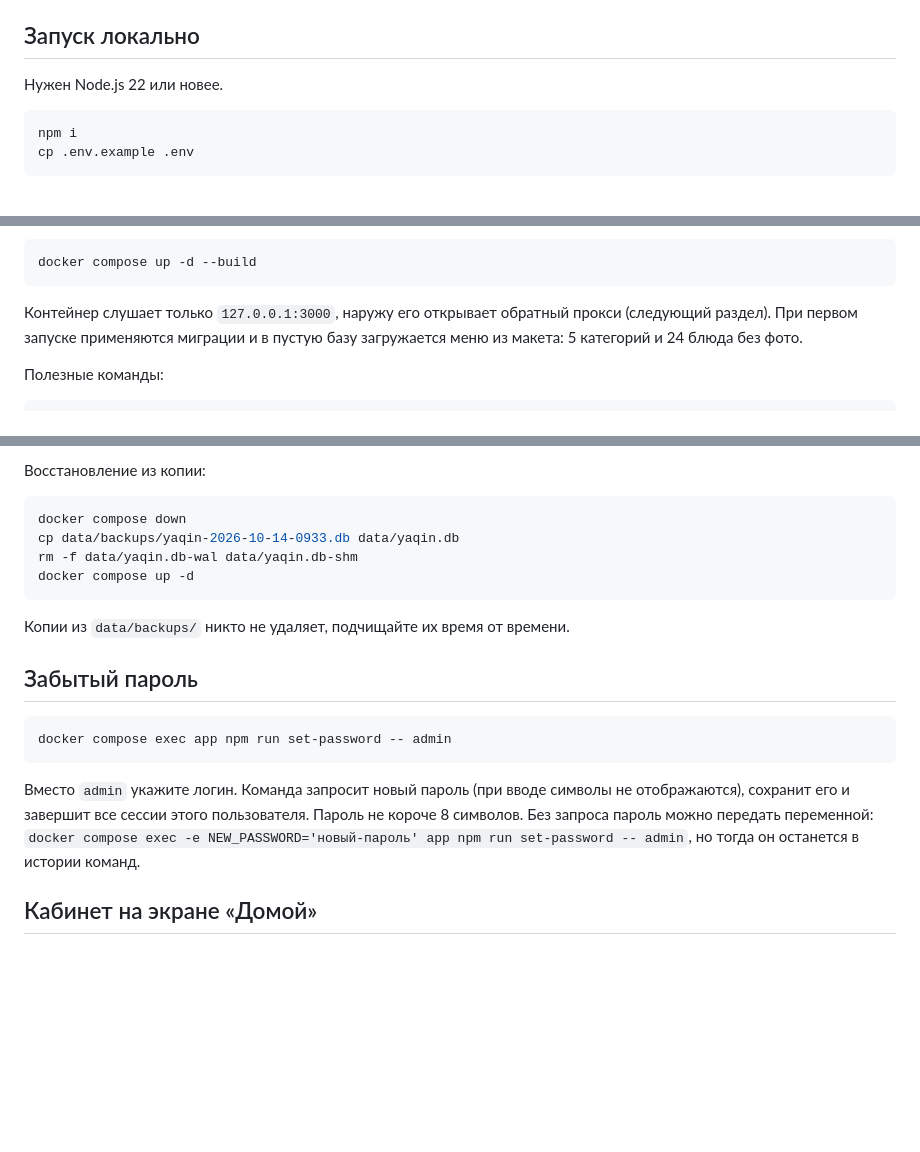
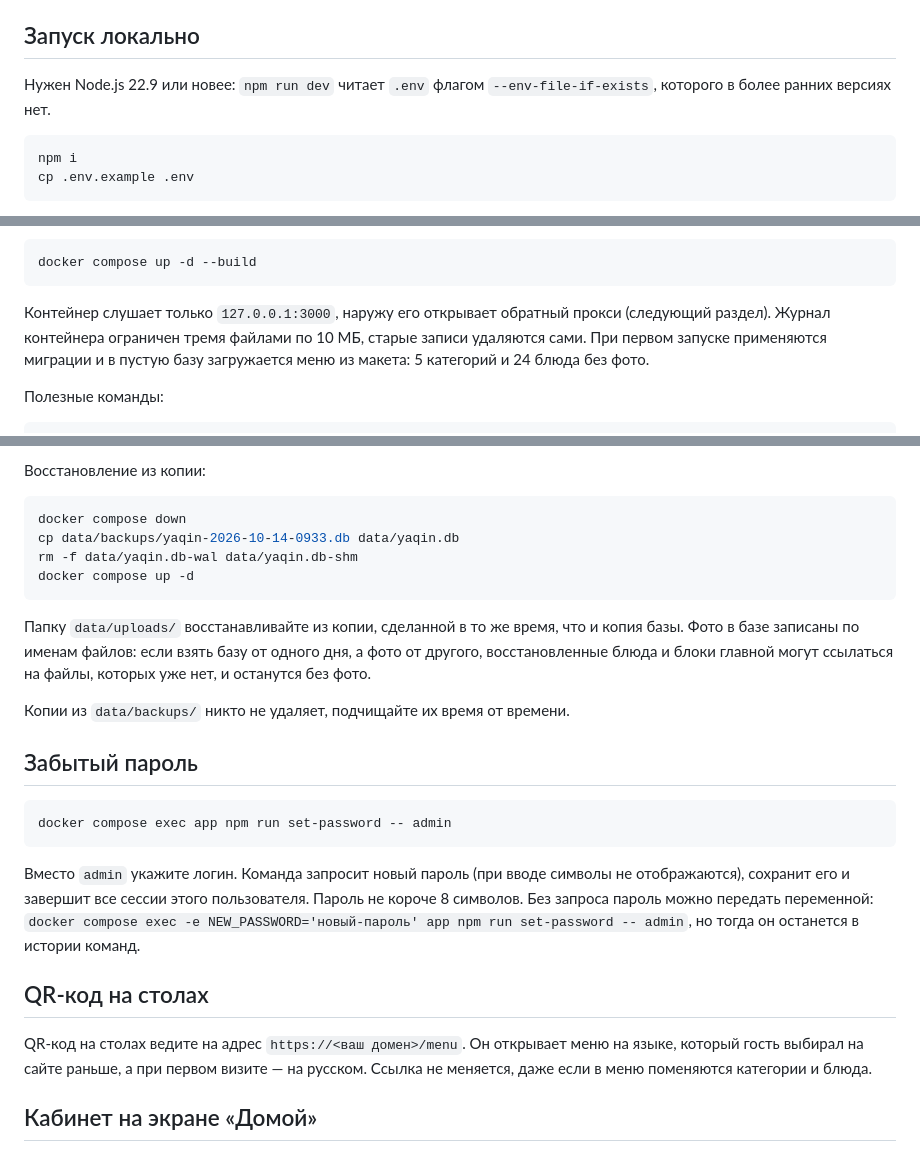
Before and after one commit to DeadMonstr/yaqingastro, a Markdown page: README.md, 3 parts joined by grey strips. GitHub-like rendering; blank space fills up the shorter version.

Commit message:
docs: QR code address, restoring uploads together with the database, Node 22.9, log rotation

````diff
--- a/README.md
+++ b/README.md
@@ -6,7 +6,7 @@ Node.js 22, Fastify, SQLite (`better-sqlite3`), обработка фото че
 
 ## Запуск локально
 
-Нужен Node.js 22 или новее.
+Нужен Node.js 22.9 или новее: `npm run dev` читает `.env` флагом `--env-file-if-exists`, которого в более ранних версиях нет.
 
 ```bash
 npm i
@@ -59,7 +59,7 @@ cp .env.example .env
 docker compose up -d --build
 ```
 
-Контейнер слушает только `127.0.0.1:3000`, наружу его открывает обратный прокси (следующий раздел). При первом запуске применяются миграции и в пустую базу загружается меню из макета: 5 категорий и 24 блюда без фото.
+Контейнер слушает только `127.0.0.1:3000`, наружу его открывает обратный прокси (следующий раздел). Журнал контейнера ограничен тремя файлами по 10 МБ, старые записи удаляются сами. При первом запуске применяются миграции и в пустую базу загружается меню из макета: 5 категорий и 24 блюда без фото.
 
 Полезные команды:
 
@@ -113,6 +113,8 @@ rm -f data/yaqin.db-wal data/yaqin.db-shm
 docker compose up -d
 ```
 
+Папку `data/uploads/` восстанавливайте из копии, сделанной в то же время, что и копия базы. Фото в базе записаны по именам файлов: если взять базу от одного дня, а фото от другого, восстановленные блюда и блоки главной могут ссылаться на файлы, которых уже нет, и останутся без фото.
+
 Копии из `data/backups/` никто не удаляет, подчищайте их время от времени.
 
 ## Забытый пароль
@@ -123,6 +125,10 @@ docker compose exec app npm run set-password -- admin
 
 Вместо `admin` укажите логин. Команда запросит новый пароль (при вводе символы не отображаются), сохранит его и завершит все сессии этого пользователя. Пароль не короче 8 символов. Без запроса пароль можно передать переменной: `docker compose exec -e NEW_PASSWORD='новый-пароль' app npm run set-password -- admin`, но тогда он останется в истории команд.
 
+## QR-код на столах
+
+QR-код на столах ведите на адрес `https://<ваш домен>/menu`. Он открывает меню на языке, который гость выбирал на сайте раньше, а при первом визите — на русском. Ссылка не меняется, даже если в меню поменяются категории и блюда.
+
 ## Кабинет на экране «Домой»
 
 Кабинет можно закрепить на телефоне как приложение с иконкой Yaqin. Откройте `https://<ваш домен>/admin` в браузере телефона и войдите.
````
